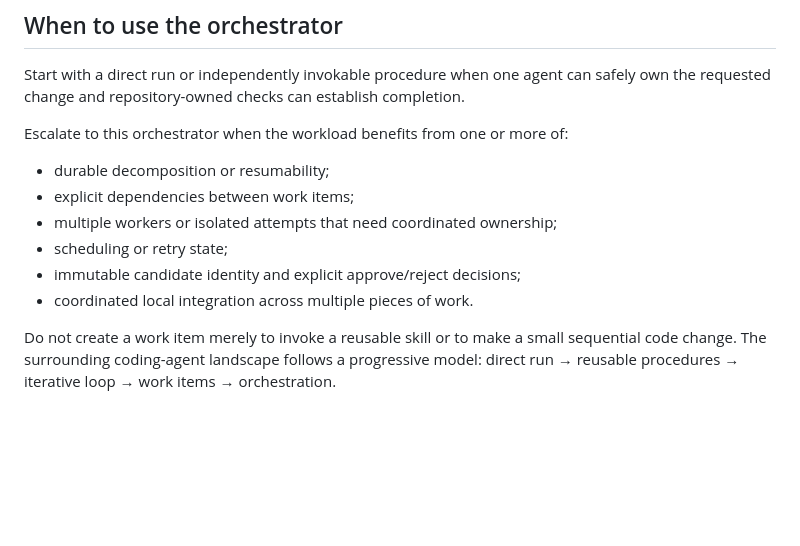
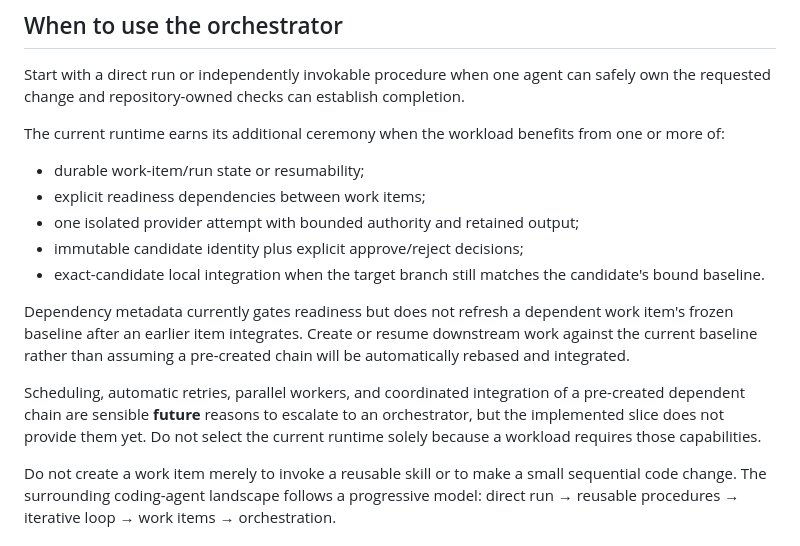
Before and after one commit to moritzbrantner/agent-loop-orchestrator, a Markdown page: README.md, the part around the change. Rendered like a GitHub page; blank space fills up the shorter version.

Commit message:
Match escalation guidance to current runtime

```diff
--- a/README.md
+++ b/README.md
@@ -23,14 +23,17 @@ The orchestrator should know **that** evidence and evaluations exist, but should
 
 Start with a direct run or independently invokable procedure when one agent can safely own the requested change and repository-owned checks can establish completion.
 
-Escalate to this orchestrator when the workload benefits from one or more of:
+The current runtime earns its additional ceremony when the workload benefits from one or more of:
 
-- durable decomposition or resumability;
-- explicit dependencies between work items;
-- multiple workers or isolated attempts that need coordinated ownership;
-- scheduling or retry state;
-- immutable candidate identity and explicit approve/reject decisions;
-- coordinated local integration across multiple pieces of work.
+- durable work-item/run state or resumability;
+- explicit readiness dependencies between work items;
+- one isolated provider attempt with bounded authority and retained output;
+- immutable candidate identity plus explicit approve/reject decisions;
+- exact-candidate local integration when the target branch still matches the candidate's bound baseline.
+
+Dependency metadata currently gates readiness but does not refresh a dependent work item's frozen baseline after an earlier item integrates. Create or resume downstream work against the current baseline rather than assuming a pre-created chain will be automatically rebased and integrated.
+
+Scheduling, automatic retries, parallel workers, and coordinated integration of a pre-created dependent chain are sensible **future** reasons to escalate to an orchestrator, but the implemented slice does not provide them yet. Do not select the current runtime solely because a workload requires those capabilities.
 
 Do not create a work item merely to invoke a reusable skill or to make a small sequential code change. The surrounding coding-agent landscape follows a progressive model: direct run → reusable procedures → iterative loop → work items → orchestration.
 
```
